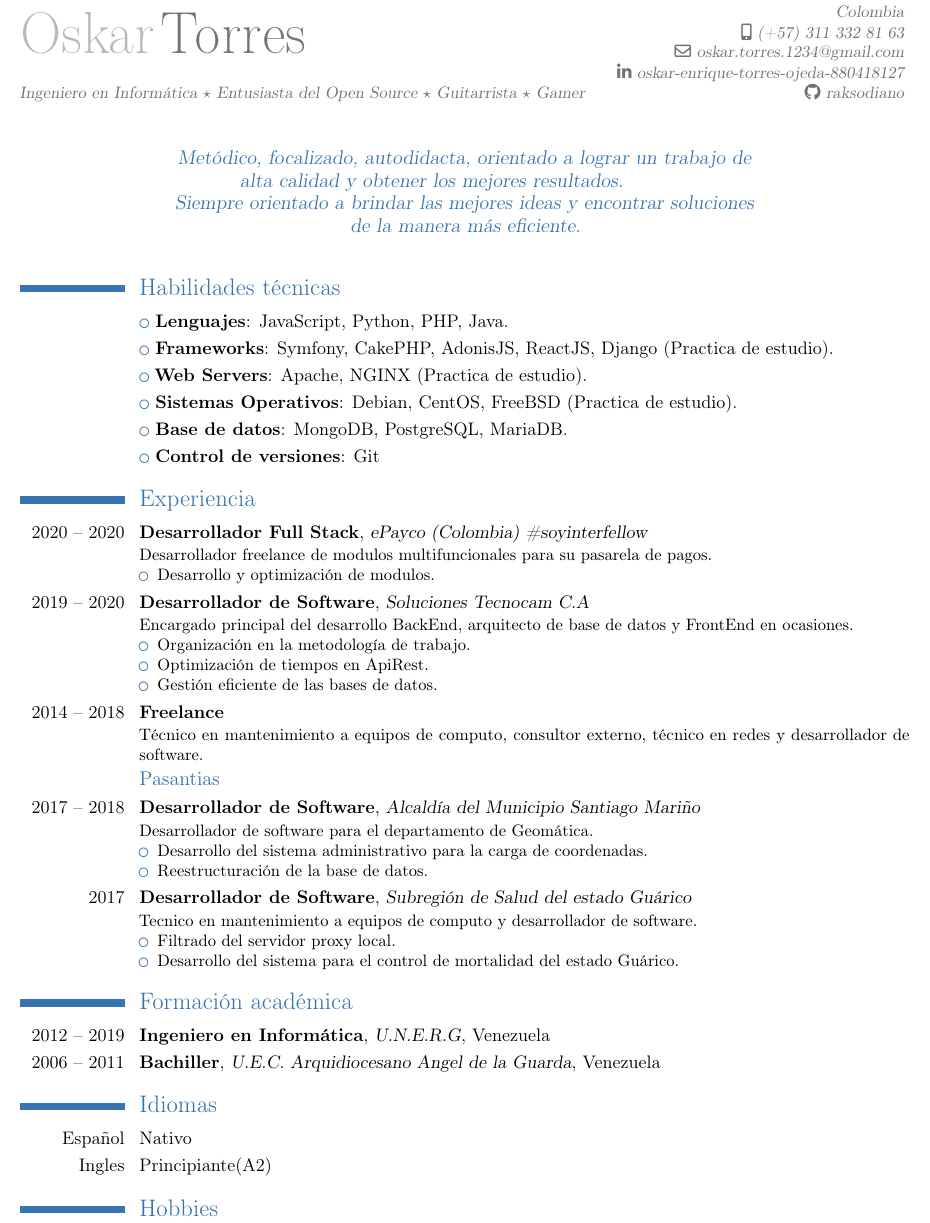
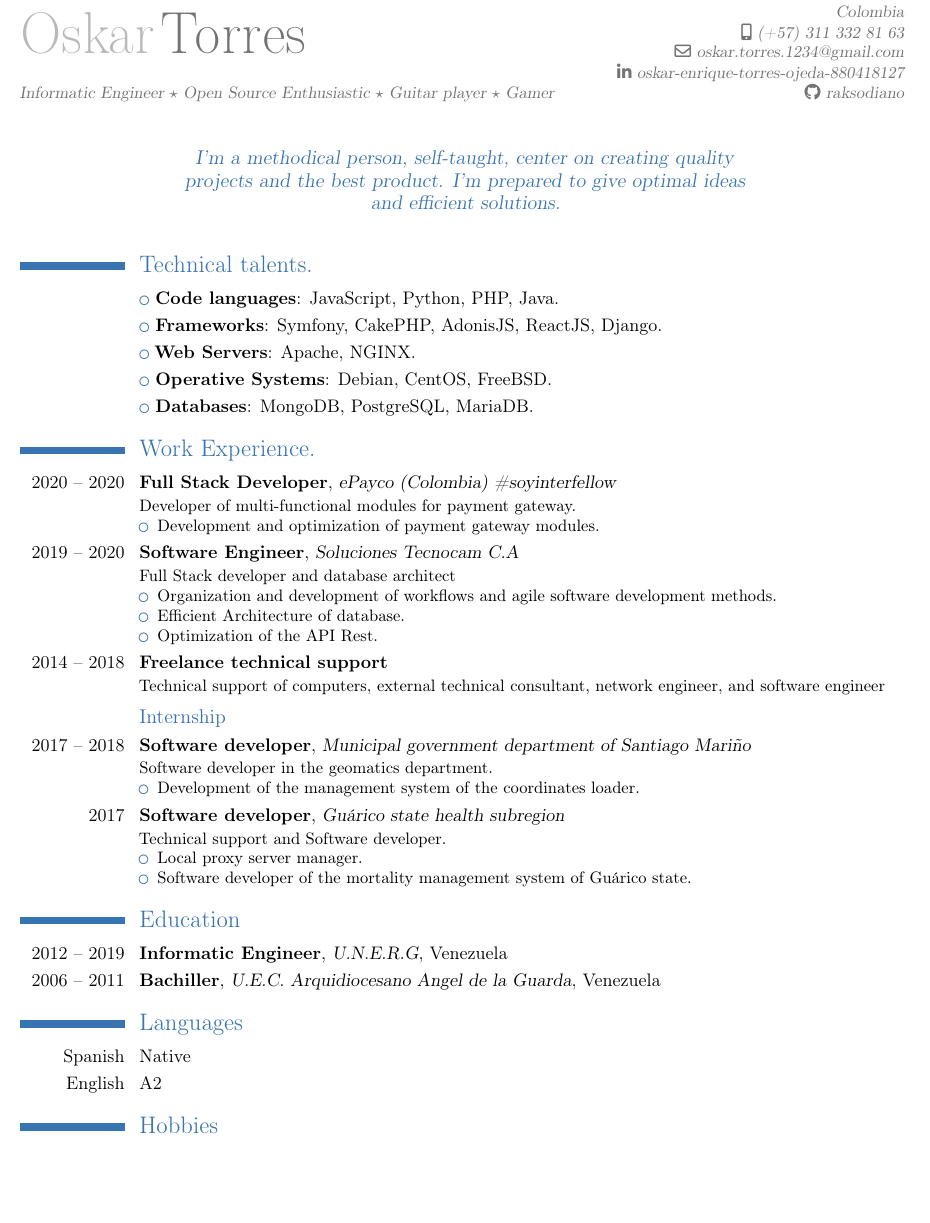
Before and after one commit to raksodiano/CV, a LaTeX CV (CV-OskarTorres.tex): part of page 1 of 2 before the commit and part of the page after it, cut so that both start at the same text, the shorter picture padded with empty space. Compiled offline with pdfLaTeX.

Commit message:
English version

```diff
--- a/CV-OskarTorres.tex
+++ b/CV-OskarTorres.tex
@@ -29,58 +29,54 @@
 \social[linkedin]{oskar-enrique-torres-ojeda-880418127}
 \social[github]{raksodiano}
 
-\title{\small Ingeniero en Informática $\star$ Entusiasta del Open Source $\star$ Guitarrista $\star$ Gamer}
-\quote{Met\'odico, focalizado, autodidacta, orientado a lograr un trabajo de alta calidad y obtener los mejores resultados. \newline{}%
-Siempre orientado a brindar las mejores ideas y encontrar soluciones de la manera m\'as eficiente.}
+\title{\small Informatic Engineer $\star$ Open Source Enthusiastic $\star$ Guitar player $\star$ Gamer}
+\quote{I'm a methodical person, self-taught, center on creating quality projects and the best product.
+I'm prepared to give optimal ideas and efficient solutions.}
 
 \begin{document}
 \maketitle
 
-\section{Habilidades t\'ecnicas}
+\section{Technical talents.}
 
-\cvlistitem{\textbf{Lenguajes}: JavaScript, Python, PHP, Java.}
-\cvlistitem{\textbf{Frameworks}: Symfony, CakePHP, AdonisJS, ReactJS, Django (Practica de estudio).}
-\cvlistitem{\textbf{Web Servers}: Apache, NGINX (Practica de estudio).}
-\cvlistitem{\textbf{Sistemas Operativos}: Debian, CentOS, FreeBSD (Practica de estudio).}
-\cvlistitem{\textbf{Base de datos}: MongoDB, PostgreSQL, MariaDB.}
-\cvlistitem{\textbf{Control de versiones}: Git}
+\cvlistitem{\textbf{Code languages}: JavaScript, Python, PHP, Java.}
+\cvlistitem{\textbf{Frameworks}: Symfony, CakePHP, AdonisJS, ReactJS, Django.}
+\cvlistitem{\textbf{Web Servers}: Apache, NGINX.}
+\cvlistitem{\textbf{Operative Systems}: Debian, CentOS, FreeBSD.}
+\cvlistitem{\textbf{Databases}: MongoDB, PostgreSQL, MariaDB.}
 
-\section{Experiencia}
-\cventry{2020 -- 2020}{Desarrollador Full Stack}{ePayco (Colombia) \#soyinterfellow}{}{}{Desarrollador freelance de modulos multifuncionales para su pasarela de pagos.
+\section{Work Experience.}
+\cventry{2020 -- 2020}{Full Stack Developer}{ePayco (Colombia) \#soyinterfellow}{}{}{Developer of multi-functional modules for payment gateway.
 \begin{itemize}%
-\item Desarrollo y optimización de modulos.
+\item Development and optimization of payment gateway modules.
 \end{itemize}}
 
-\cventry{2019 -- 2020}{Desarrollador de Software}{Soluciones Tecnocam C.A}{}{}{Encargado principal del desarrollo BackEnd, arquitecto de base de datos y FrontEnd en ocasiones.%
+\cventry{2019 -- 2020}{Software Engineer}{Soluciones Tecnocam C.A}{}{}{Full Stack developer and database architect%
 \begin{itemize}%
-\item Organizaci\'on en la metodolog\'ia de trabajo.
-\item Optimizaci\'on de tiempos en ApiRest.
-\item Gesti\'on eficiente de las bases de datos.
+\item Organization and development of workflows and agile software development methods.
+\item Efficient Architecture of database.
+\item Optimization of the API Rest.
 \end{itemize}}
 
-\cventry{2014 -- 2018}{Freelance}{}{}{}{T\'ecnico en mantenimiento a equipos de computo, consultor externo, t\'ecnico en redes y desarrollador de software.}
+\cventry{2014 -- 2018}{Freelance technical support}{}{}{}{Technical support of computers, external technical consultant, network engineer, and software engineer}
 
-\subsection{Pasantias}
-\cventry{2017 -- 2018}{Desarrollador de Software}{Alcald\'ia del Municipio Santiago Mari\~no}{}{}{Desarrollador de software para el departamento de Geom\'atica.%
+\subsection{Internship}
+\cventry{2017 -- 2018}{Software developer}{Municipal government department of Santiago Mari\~no}{}{}{Software developer in the geomatics department.%
 \begin{itemize}%
-\item Desarrollo del sistema administrativo para la carga de coordenadas.
-\item Reestructuraci\'on de la base de datos.
+\item Development of the management system of the coordinates loader.
 \end{itemize}}
 
-\cventry{2017}{Desarrollador de Software}{Subregi\'on de Salud del estado Gu\'arico}{}{}{Tecnico en mantenimiento a equipos de computo y desarrollador de software.%
+\cventry{2017}{Software developer}{Gu\'arico state health subregion}{}{}{Technical support and Software developer.%
 \begin{itemize}%
-\item Filtrado del servidor proxy local.
-\item Desarrollo del sistema para el control de mortalidad del estado Gu\'arico.
+\item Local proxy server manager.
+\item Software developer of the mortality management system of Gu\'arico state.
 \end{itemize}}
 
-\section{Formaci\'on acad\'emica}
-\cventry{2012 -- 2019}{Ingeniero en Informática}{U.N.E.R.G}{Venezuela}{}{}
+\section{Education}
+\cventry{2012 -- 2019}{Informatic Engineer}{U.N.E.R.G}{Venezuela}{}{}
 \cventry{2006 -- 2011}{Bachiller}{U.E.C. Arquidiocesano Angel de la Guarda}{Venezuela}{}{}
 
-\section{Idiomas}
-\cvitem{Espa\~nol}{Nativo}
-\cvitem{Ingles}{Principiante(A2)}
+\section{Languages}
+\cvitem{Spanish}{Native}
+\cvitem{English}{A2}
 
 \section{Hobbies}
-\cvitem{Open Source}{Me gusta estudiar y analizar el c\'odigo de profesionales experimentados.}
-\cvitem{M\'usica}{Me gusta tocar la guitarra y lograr tocar piezas musicales dif\'iciles}
```
Also changed, not shown: CV-OskarTorres.tex (4 more changed lines).
